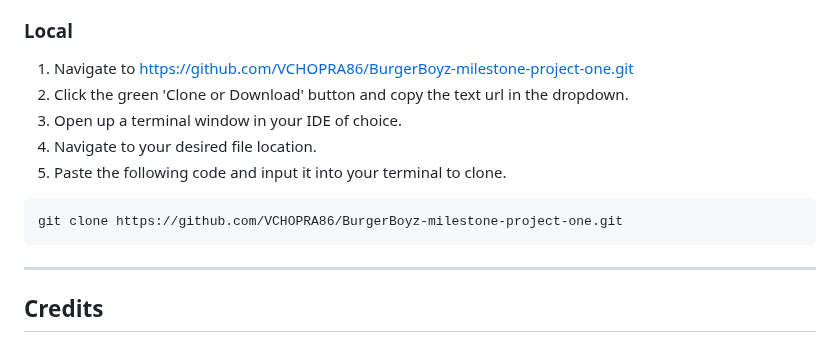
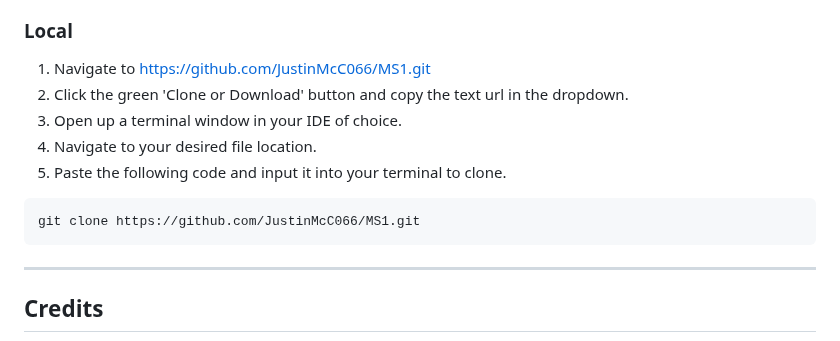
Before and after one commit to VCHOPRA86/BurgerBoyz, a Markdown page: README.md, the part around one of its changes. GitHub-like rendering.

````diff
--- a/README.md
+++ b/README.md
@@ -172,13 +172,13 @@ The site is hosted on Github Pages and was deployed using the following steps:
 
 ### Local
 
-1. Navigate to https://github.com/VCHOPRA86/BurgerBoyz-milestone-project-one.git
+1. Navigate to [https://github.com/JustinMcC066/MS1.git](https://github.com/JustinMcC066/MS1.git)
 2. Click the green 'Clone or Download' button and copy the text url in the dropdown.
 3. Open up a terminal window in your IDE of choice.
 4. Navigate to your desired file location.
 5. Paste the following code and input it into your terminal to clone.
 ```
-git clone https://github.com/VCHOPRA86/BurgerBoyz-milestone-project-one.git
+git clone https://github.com/JustinMcC066/MS1.git
 ```
 
  - - - -
````
Also changed, not shown: other parts of README.md (+4 -4 lines).
